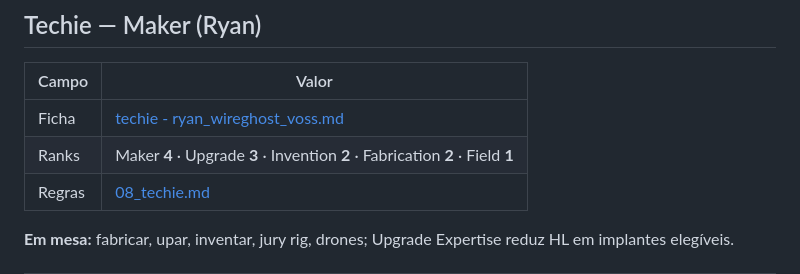
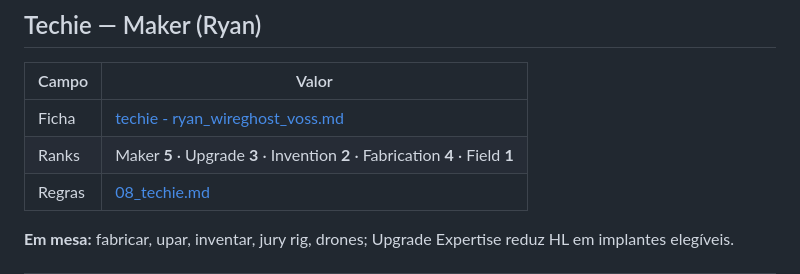
Before and after one commit to Klaillton/Cyberpunk, a Markdown page: sistema/regras_red/07_roles.md, the part around the change. GitHub-like rendering.

```diff
--- a/sistema/regras_red/07_roles.md
+++ b/sistema/regras_red/07_roles.md
@@ -18,7 +18,7 @@ Netrunning profundo: Fase 4 ([10](10_netrunning.md) quando existir).
 | Campo | Valor |
 | ----- | ----- |
 | Ficha | [techie - ryan_wireghost_voss.md](../../fichas/techie%20-%20ryan_wireghost_voss.md) |
-| Ranks | Maker **4** · Upgrade **3** · Invention **2** · Fabrication **2** · Field **1** |
+| Ranks | Maker **5** · Upgrade **3** · Invention **2** · Fabrication **4** · Field **1** |
 | Regras | [08_techie.md](08_techie.md) |
 
 **Em mesa:** fabricar, upar, inventar, jury rig, drones; Upgrade Expertise reduz HL em implantes elegíveis.
```
Also changed, not shown: fichas/techie - ryan_wireghost_voss.md (+5 -4 lines), sistema/regras_red/08_techie.md (+1 -1 lines).
